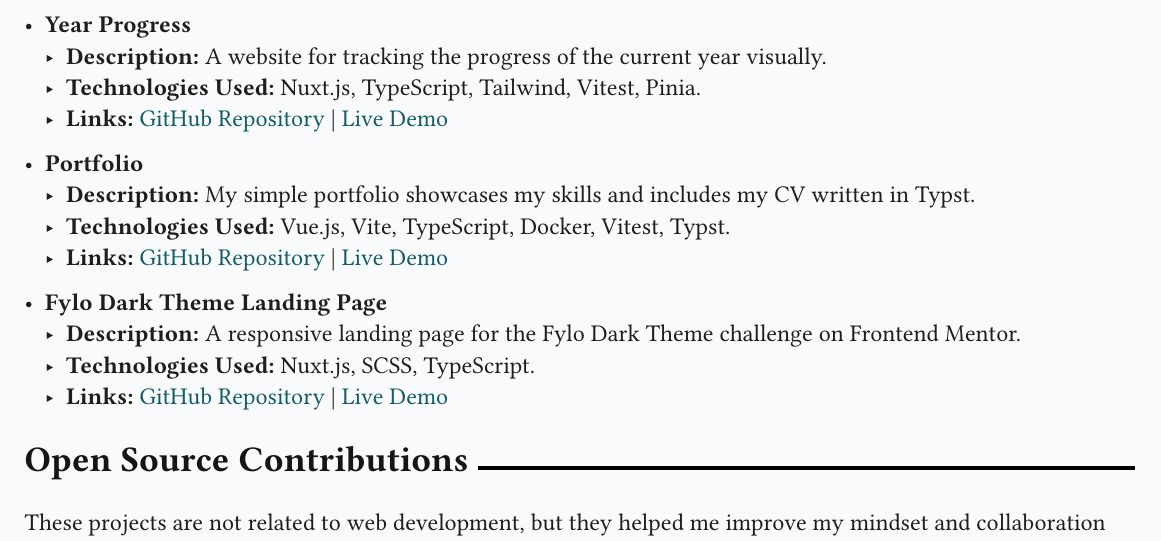
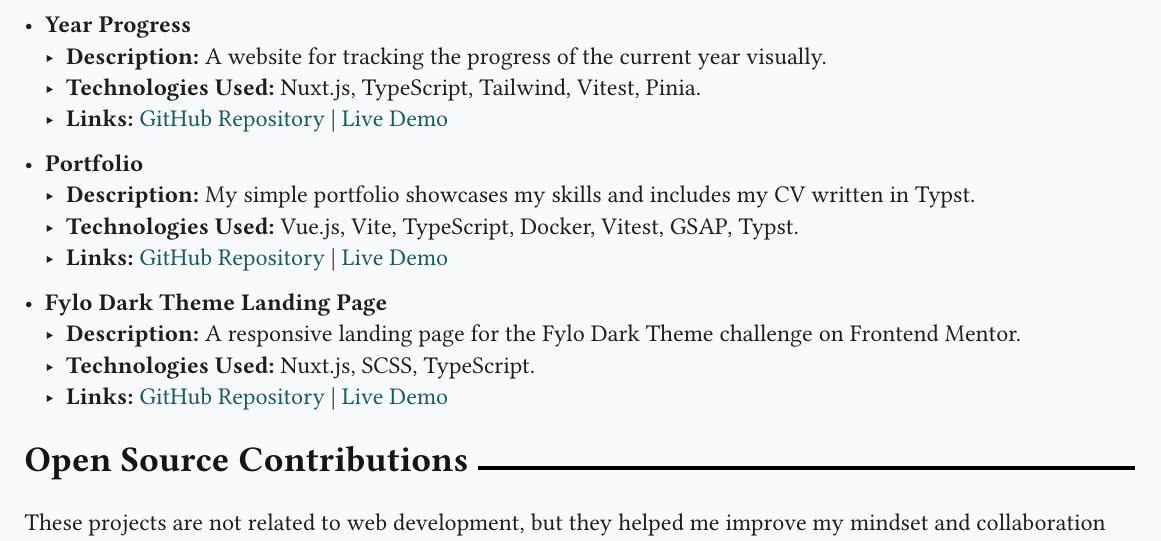
Before and after one commit to 2giosangmitom/2giosangmitom.github.io, a Typst document (src/assets/cv/cv.typ): part of page 1 of 2, cut so that both start at the same text. Compiled offline with Typst 0.15; a missing font is replaced by an installed copy or a similar font.

Commit message:
update cv

```diff
--- a/src/assets/cv/cv.typ
+++ b/src/assets/cv/cv.typ
@@ -78,7 +78,7 @@
 - *Portfolio*
   - *Description:* My simple portfolio showcases my skills and includes my CV
     written in Typst.
-  - *Technologies Used:* Vue.js, Vite, TypeScript, Docker, Vitest, Typst.
+  - *Technologies Used:* Vue.js, Vite, TypeScript, Docker, Vitest, GSAP, Typst.
   - *Links:* #projectLinks(
       "https://github.com/2giosangmitom/2giosangmitom.github.io", "https://2giosangmitom.is-a.dev/",
     )
```
Also changed, not shown: 1 other file.
